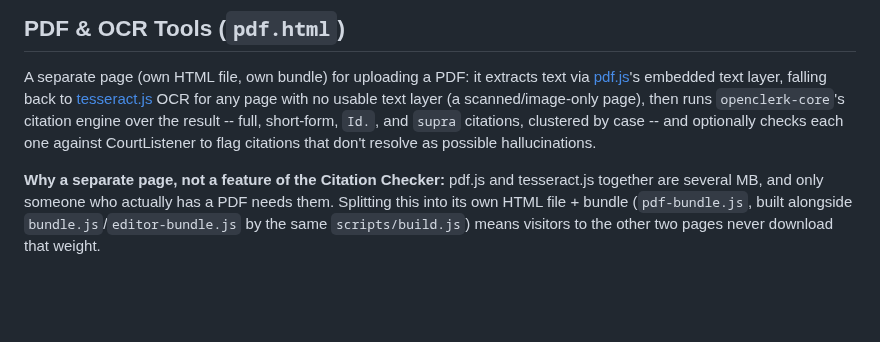
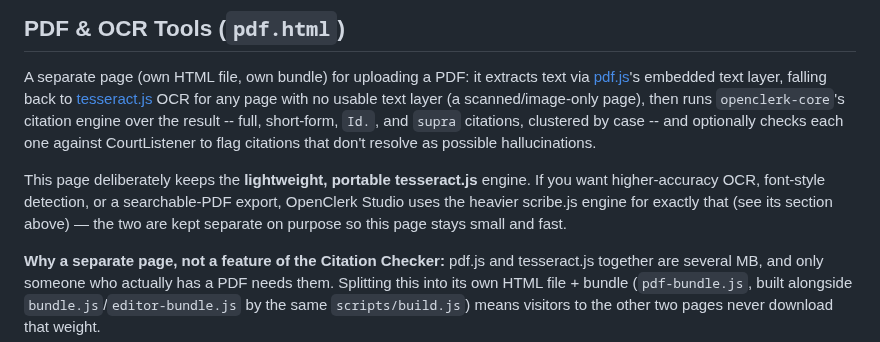
Before and after one commit to OpenClerkProject/openclerk-web, a Markdown page: README.md, the part around one of its changes. Rendered like a GitHub page; blank space fills up the shorter version.

```diff
--- a/README.md
+++ b/README.md
@@ -157,6 +192,11 @@ A separate page (own HTML file, own bundle) for uploading a PDF: it extracts tex
 (a scanned/image-only page), then runs `openclerk-core`'s citation engine over the result --
 full, short-form, `Id.`, and `supra` citations, clustered by case -- and optionally checks each
 one against CourtListener to flag citations that don't resolve as possible hallucinations.
+
+This page deliberately keeps the **lightweight, portable tesseract.js** engine. If you want
+higher-accuracy OCR, font-style detection, or a searchable-PDF export, OpenClerk Studio uses the
+heavier scribe.js engine for exactly that (see its section above) — the two are kept separate on
+purpose so this page stays small and fast.
 
 **Why a separate page, not a feature of the Citation Checker:** pdf.js and tesseract.js together
 are several MB, and only someone who actually has a PDF needs them. Splitting this into its own
```
Also changed, not shown: other parts of README.md (+41 -4 lines), docs/screenshots/studio-file-menu.png, 8 other files.
